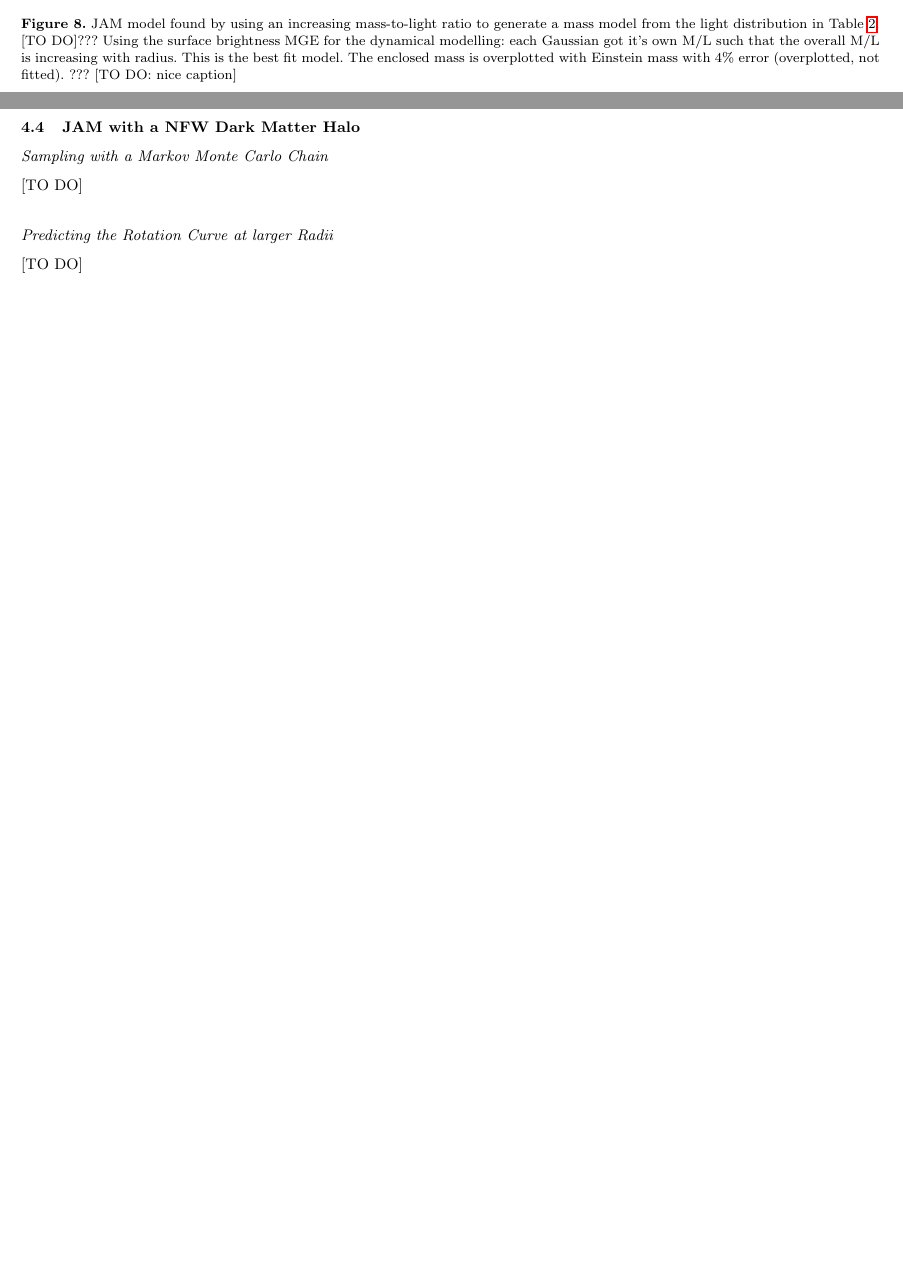
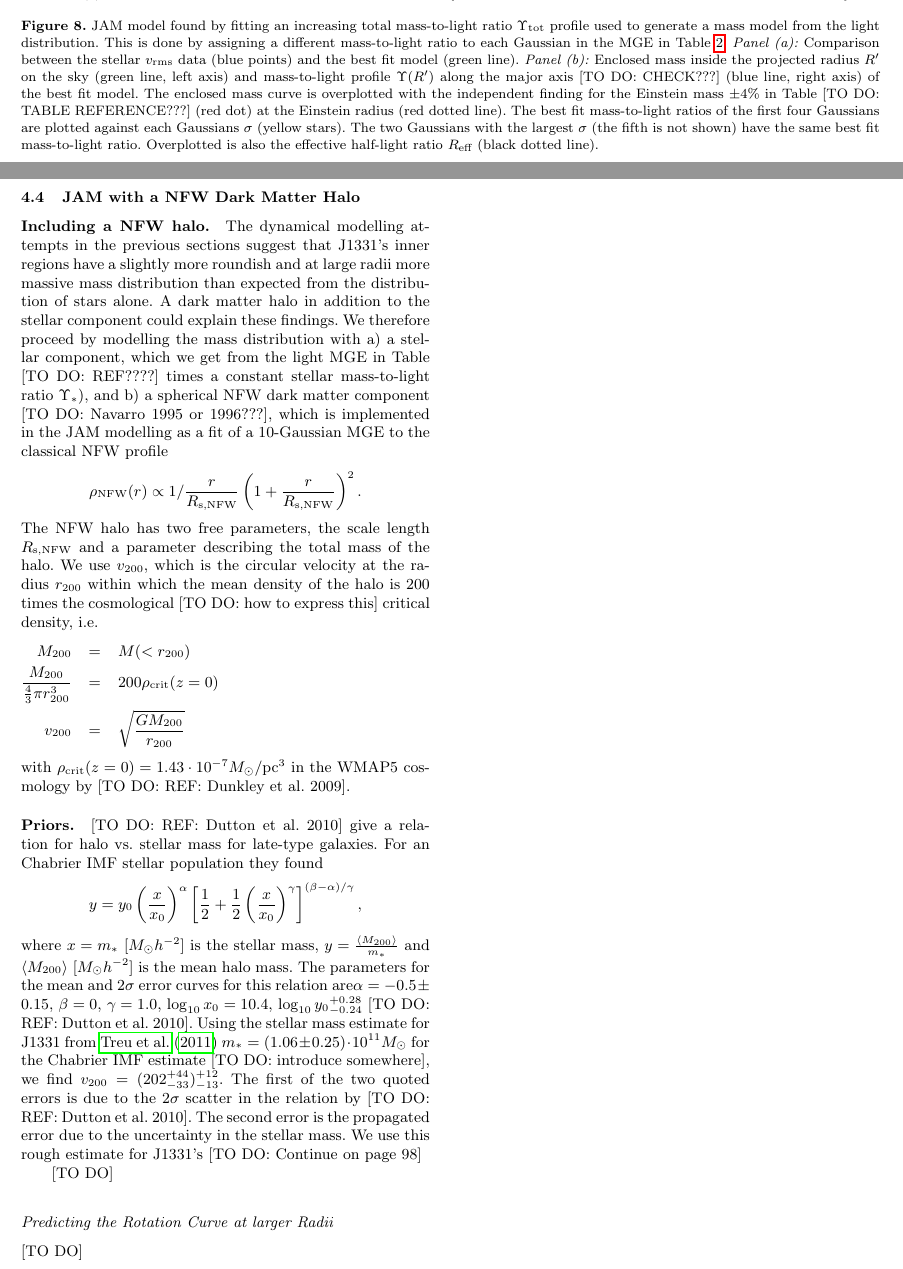
Before and after one commit to wilmatrick/LensingPaper, a LaTeX paper (LensingPaper_draft_v1.01.tex, which reads docs/results_JAMwithNFW_v1.01.tex): two parts of pages 16 and 17 of 22 before the commit and two parts of pages 17 and 18 of 23 after it, joined at a grey line, cut so that both start at the same text, the shorter picture padded with empty space. Compiled offline with pdfLaTeX; a LaTeX package or settings file that is missing is left out.

Commit message:
started writing section on NFW modelling.

```diff
--- a/docs/results_JAMwithNFW_v1.01.tex
+++ b/docs/results_JAMwithNFW_v1.01.tex
@@ -1,6 +1,24 @@
 \subsection{JAM with a NFW Dark Matter Halo}
 
-\subsubsection{Sampling with a Markov Monte Carlo Chain}
+\paragraph{Including a NFW halo.} The dynamical modelling attempts in the previous sections suggest that J1331's inner regions have a slightly more roundish and at large radii more massive mass distribution than expected from the distribution of stars alone. A dark matter halo in addition to the stellar component could explain these findings. We therefore proceed by modelling the mass distribution with a) a stellar component, which we get from the light MGE in Table [TO DO: REF????] times a constant stellar mass-to-light ratio $\Upsilon_*$), and b) a spherical NFW dark matter component [TO DO: Navarro 1995 or 1996???], which is implemented in the JAM modelling as a fit of a 10-Gaussian MGE to the classical NFW profile
+\begin{equation*}
+\rho_\text{NFW}(r) \propto 1 / \frac{r}{R_\text{s,NFW}} \left( 1 + \frac{r}{R_\text{s,NFW}} \right)^2.
+\end{equation*}
+The NFW halo has two free parameters, the scale length $R_\text{s,NFW}$ and a parameter describing the total mass of the halo. We use $v_\text{200}$, which is the circular velocity at the radius $r_\text{200}$ within which the mean density of the halo is 200 times the cosmological [TO DO: how to express this] critical density, i.e.
+\begin{eqnarray*}
+M_\text{200} &=& M(<r_{200})\\
+\frac{M_{200}}{ \frac 43 \pi r_{200}^3} &=& 200 \rho_\text{crit}(z=0) \\
+v_\text{200} &=& \sqrt{\frac{GM_{200}}{r_\text{200}}}
+\end{eqnarray*}
+with $\rho_\text{crit}(z=0)=1.43 \cdot 10^{-7} M_\odot / \text{pc}^3$ in the WMAP5 cosmology by [TO DO: REF: Dunkley et al. 2009].
+
+\paragraph{Priors.} [TO DO: REF: Dutton et al. 2010] give a relation for halo vs. stellar mass for late-type galaxies. For an Chabrier IMF stellar population they found
+\begin{equation*}
+y = y_0 \left( \frac{x}{x_0} \right)^\alpha \left[ \frac 12 + \frac 12 \left(\frac{x}{x_0} \right)^\gamma \right]^{(\beta - \alpha)/\gamma},
+\end{equation*}
+where $x= m_*$ [$M_\odot h^{-2}$] is the stellar mass, $y = \frac{\langle M_{200}\rangle}{m_*}$ and $\langle M_{200}\rangle$ [$M_\odot h^{-2}$] is the mean halo mass. The parameters for the mean and $2\sigma$ error curves for this relation are$\alpha = -0.5\pm0.15$, $\beta = 0$, $\gamma = 1.0$, $\log_{10} x_0 = 10.4$, $\log_{10} {y_0}_{-0.24}^{+0.28}$ [TO DO: REF: Dutton et al. 2010]. Using the stellar mass estimate for J1331 from \citet{SWELLSI} $m_* = (1.06 \pm 0.25) \cdot 10^{11} M_\odot$ for the Chabrier IMF estimate [TO DO: introduce somewhere], we find ${v_{200}} = (202_{-33}^{+44})_{-13}^{+12}$. The first of the two quoted errors is due to the $2\sigma$ scatter in the relation by [TO DO: REF: Dutton et al. 2010]. The second error is the propagated error due to the uncertainty in the stellar mass. We use this rough estimate for J1331's [TO DO: Continue on page 98]
+
+
 
 [TO DO]
 
```
Also changed, not shown: docs/results_JAMwithSB_v1.01.tex (+9 -7 lines), LensingPaper_draft_v1.01.pdf.
